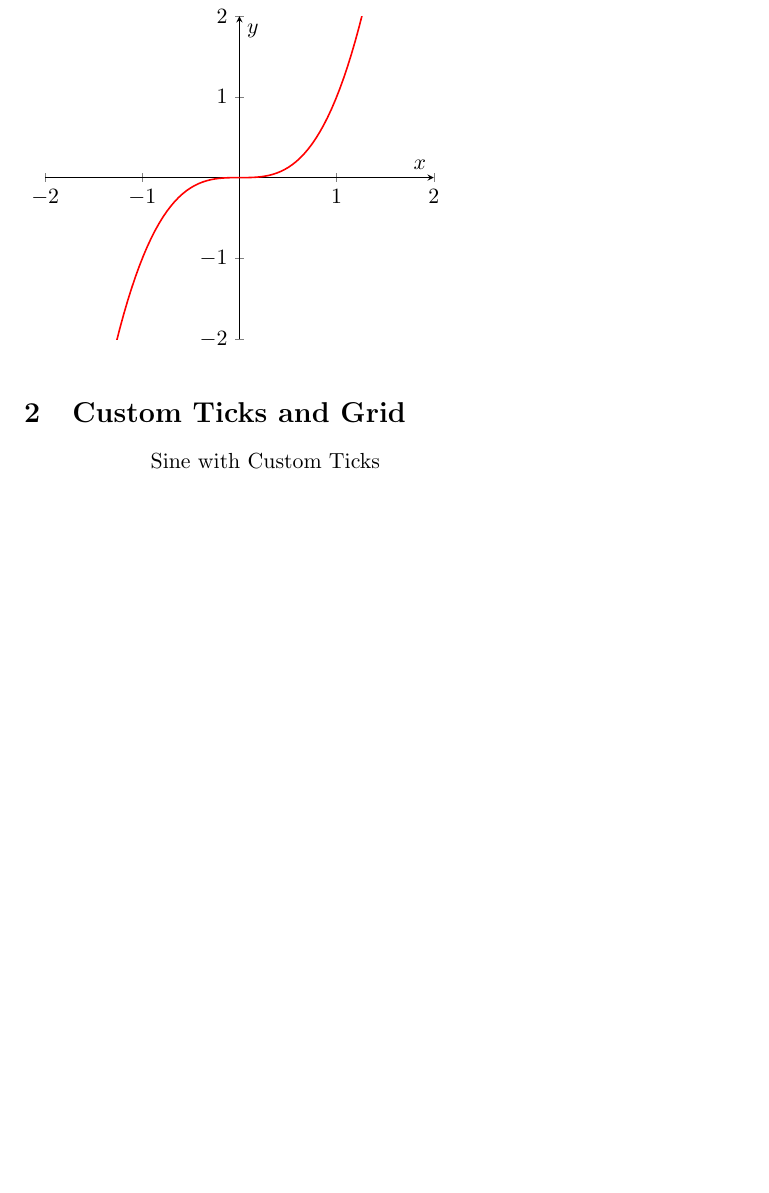
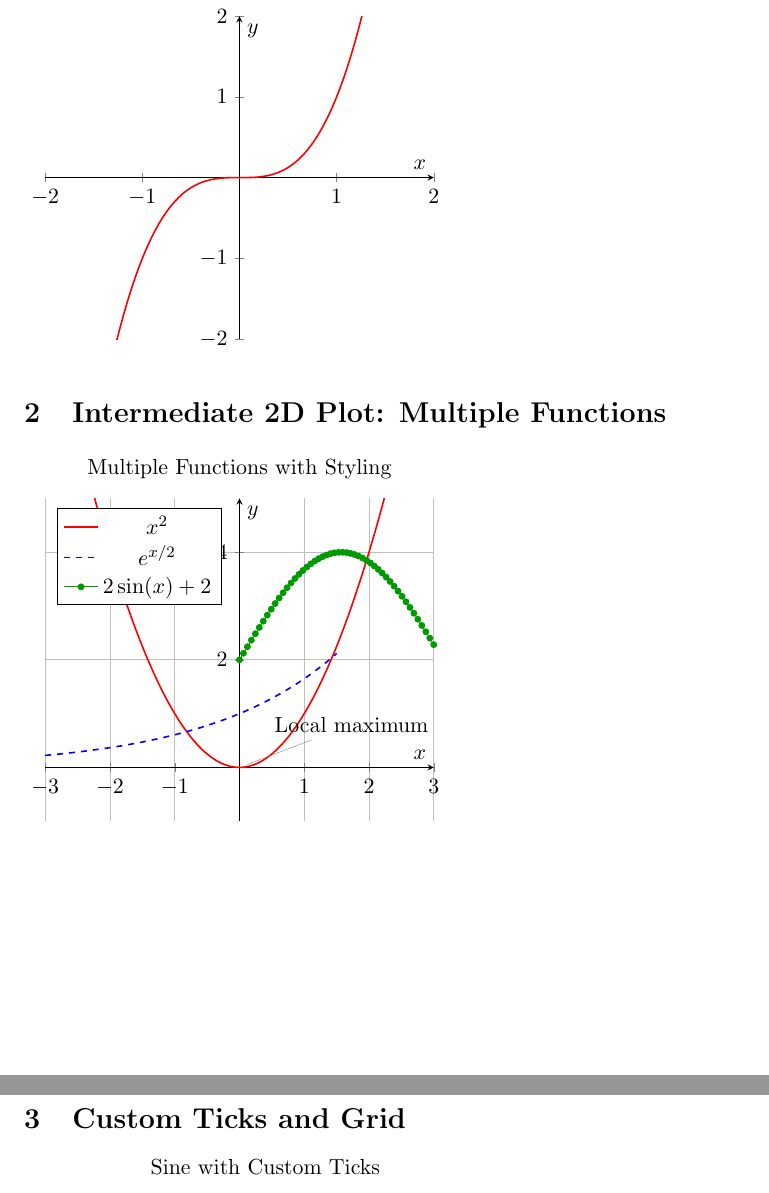
Before and after one commit to vuhung16au/LaTeX-Research-Toolkit, a LaTeX problem sheet (examples/intermediate/pgfplots-showcase.tex): part of page 1 of 3 before the commit and two parts of pages 1 and 2 of 3 after it, the two joined at a grey line, cut so that both start at the same text, the shorter picture padded with empty space. Compiled offline with pdfLaTeX.

Commit message:
Add intermediate 2D plot example with multiple functions
Co-authored-by: vuhung16au <153976259+vuhung16au@users.noreply.github.com>

```diff
--- a/examples/intermediate/pgfplots-showcase.tex
+++ b/examples/intermediate/pgfplots-showcase.tex
@@ -17,6 +17,35 @@
   \begin{axis}[axis lines=middle, xmin=-2, xmax=2, ymin=-2, ymax=2,
                xlabel={$x$}, ylabel={$y$}, title={Cubic}]
     \addplot[color=red, thick, samples=100, domain=-2:2] {x^3};
+  \end{axis}
+\end{tikzpicture}
+
+\section{Intermediate 2D Plot: Multiple Functions}
+% Demonstrates: multiple plots, styling, domain, legend, and text annotation
+\begin{tikzpicture}
+  \begin{axis}[
+    axis lines=middle,
+    xmin=-3, xmax=3,
+    ymin=-1, ymax=5,
+    xlabel={$x$}, ylabel={$y$},
+    title={Multiple Functions with Styling},
+    legend pos=north west,
+    grid=major
+  ]
+    % Quadratic function with solid red line
+    \addplot[color=red, thick, samples=100, domain=-3:3] {x^2};
+    \addlegendentry{$x^2$}
+
+    % Exponential function with dashed blue line
+    \addplot[color=blue, dashed, thick, samples=100, domain=-3:1.5] {exp(x/2)};
+    \addlegendentry{$e^{x/2}$}
+
+    % Sine function with markers, limited domain
+    \addplot[color=green!60!black, mark=*, mark size=1.5pt, samples=50, domain=0:3] {2*sin(deg(x)) + 2};
+    \addlegendentry{$2\sin(x) + 2$}
+
+    % Text annotation at a specific point
+    \node[pin=45:{Local maximum}] at (axis cs: 0, 0) {};
   \end{axis}
 \end{tikzpicture}
 
```
